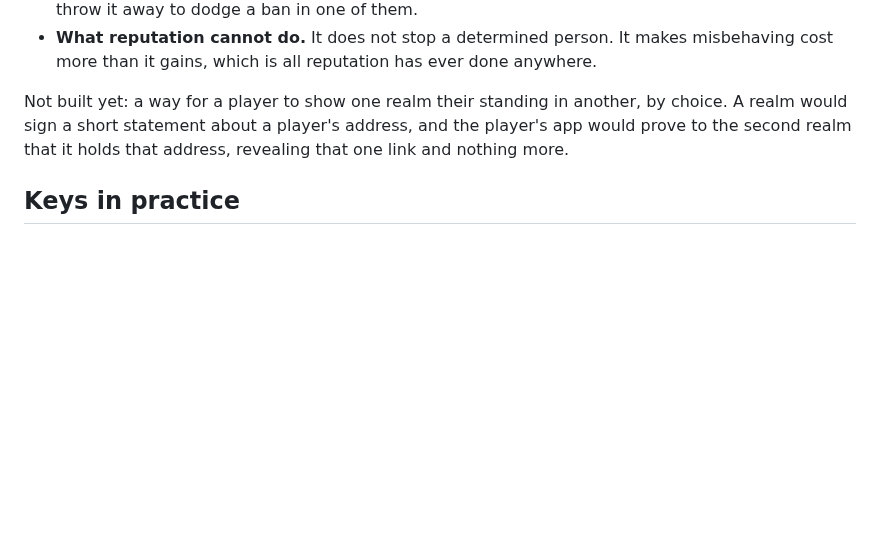
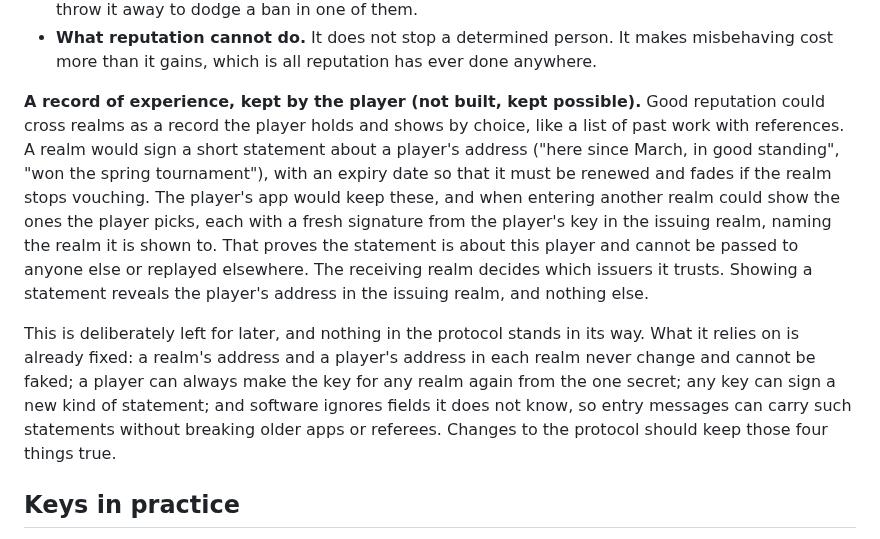
Before and after one commit to freeideas/EndlessMind, a Markdown page: specs/DESIGN.md, the part around the change. Drawn GitHub-style; blank space fills up the shorter version.

Commit message:
Docs: a player-held record of experience, left for later and kept possible

```diff
--- a/specs/DESIGN.md
+++ b/specs/DESIGN.md
@@ -105,7 +105,9 @@ Anyone can make a new key in a moment, so a punishment that follows a key can be
 - **One secret, many standings.** All of a player's addresses come from one secret. The more realms a player has standing in, the more that secret is worth keeping, and the less attractive it is to throw it away to dodge a ban in one of them.
 - **What reputation cannot do.** It does not stop a determined person. It makes misbehaving cost more than it gains, which is all reputation has ever done anywhere.
 
-Not built yet: a way for a player to show one realm their standing in another, by choice. A realm would sign a short statement about a player's address, and the player's app would prove to the second realm that it holds that address, revealing that one link and nothing more.
+**A record of experience, kept by the player (not built, kept possible).** Good reputation could cross realms as a record the player holds and shows by choice, like a list of past work with references. A realm would sign a short statement about a player's address ("here since March, in good standing", "won the spring tournament"), with an expiry date so that it must be renewed and fades if the realm stops vouching. The player's app would keep these, and when entering another realm could show the ones the player picks, each with a fresh signature from the player's key in the issuing realm, naming the realm it is shown to. That proves the statement is about this player and cannot be passed to anyone else or replayed elsewhere. The receiving realm decides which issuers it trusts. Showing a statement reveals the player's address in the issuing realm, and nothing else.
+
+This is deliberately left for later, and nothing in the protocol stands in its way. What it relies on is already fixed: a realm's address and a player's address in each realm never change and cannot be faked; a player can always make the key for any realm again from the one secret; any key can sign a new kind of statement; and software ignores fields it does not know, so entry messages can carry such statements without breaking older apps or referees. Changes to the protocol should keep those four things true.
 
 ## Keys in practice
 
```
